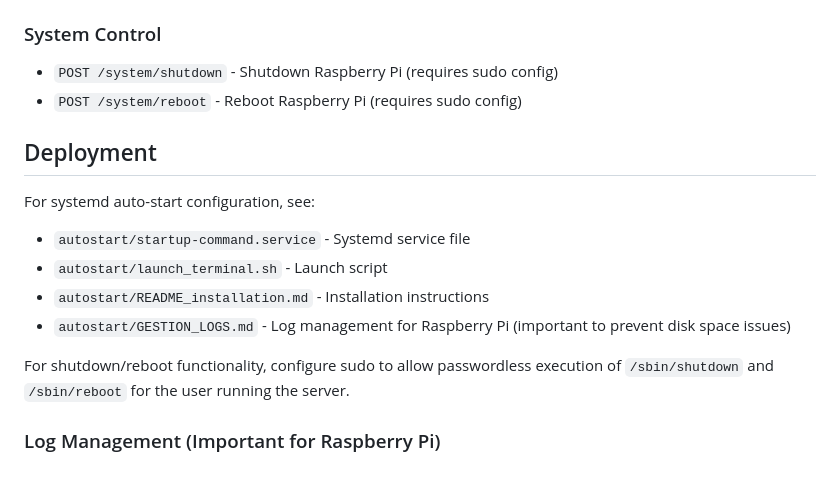
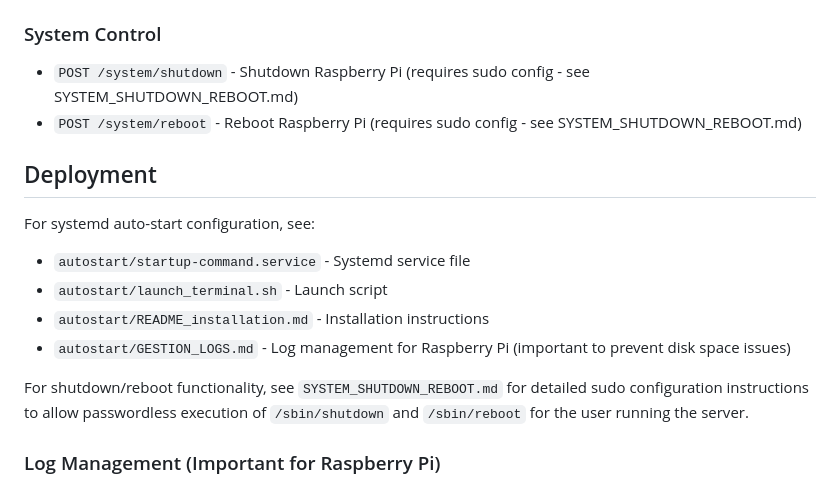
Before and after one commit to blackxt600/SkylonRemoteApp, a Markdown page: CLAUDE.md, the part around the change. Rendered like a GitHub page.

```diff
--- a/CLAUDE.md
+++ b/CLAUDE.md
@@ -150,8 +150,8 @@ The kdri library auto-detects device type and polls appropriate values (RPM, pow
 - `GET /program/active` - Get active program state
 
 ### System Control
-- `POST /system/shutdown` - Shutdown Raspberry Pi (requires sudo config)
-- `POST /system/reboot` - Reboot Raspberry Pi (requires sudo config)
+- `POST /system/shutdown` - Shutdown Raspberry Pi (requires sudo config - see SYSTEM_SHUTDOWN_REBOOT.md)
+- `POST /system/reboot` - Reboot Raspberry Pi (requires sudo config - see SYSTEM_SHUTDOWN_REBOOT.md)
 
 ## Deployment
 
@@ -161,7 +161,7 @@ For systemd auto-start configuration, see:
 - `autostart/README_installation.md` - Installation instructions
 - `autostart/GESTION_LOGS.md` - Log management for Raspberry Pi (important to prevent disk space issues)
 
-For shutdown/reboot functionality, configure sudo to allow passwordless execution of `/sbin/shutdown` and `/sbin/reboot` for the user running the server.
+For shutdown/reboot functionality, see `SYSTEM_SHUTDOWN_REBOOT.md` for detailed sudo configuration instructions to allow passwordless execution of `/sbin/shutdown` and `/sbin/reboot` for the user running the server.
 
 ### Log Management (Important for Raspberry Pi)
 
```
Also changed, not shown: README.md (+1 -0 lines), SYSTEM_SHUTDOWN_REBOOT.md (added, +268 -0 lines).
